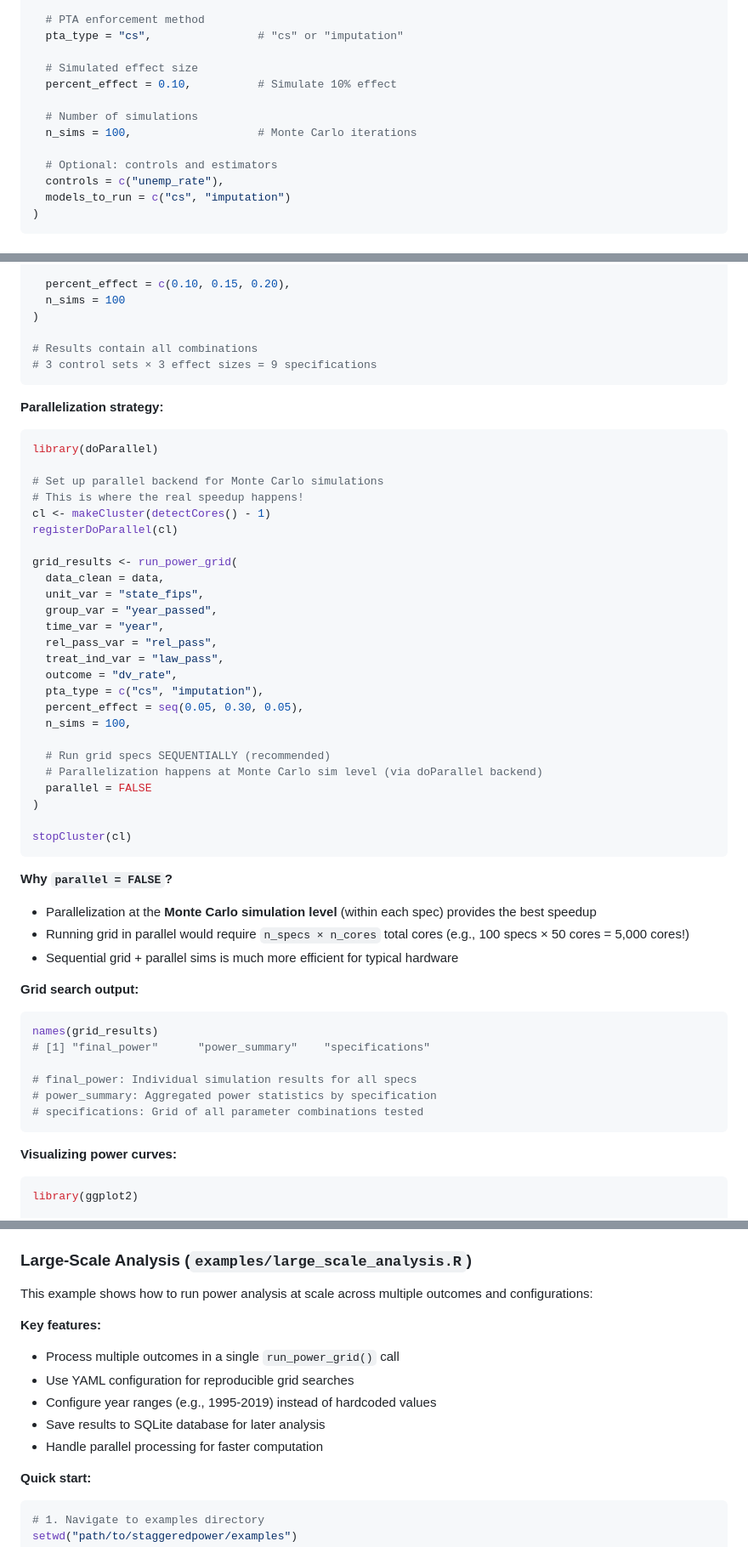
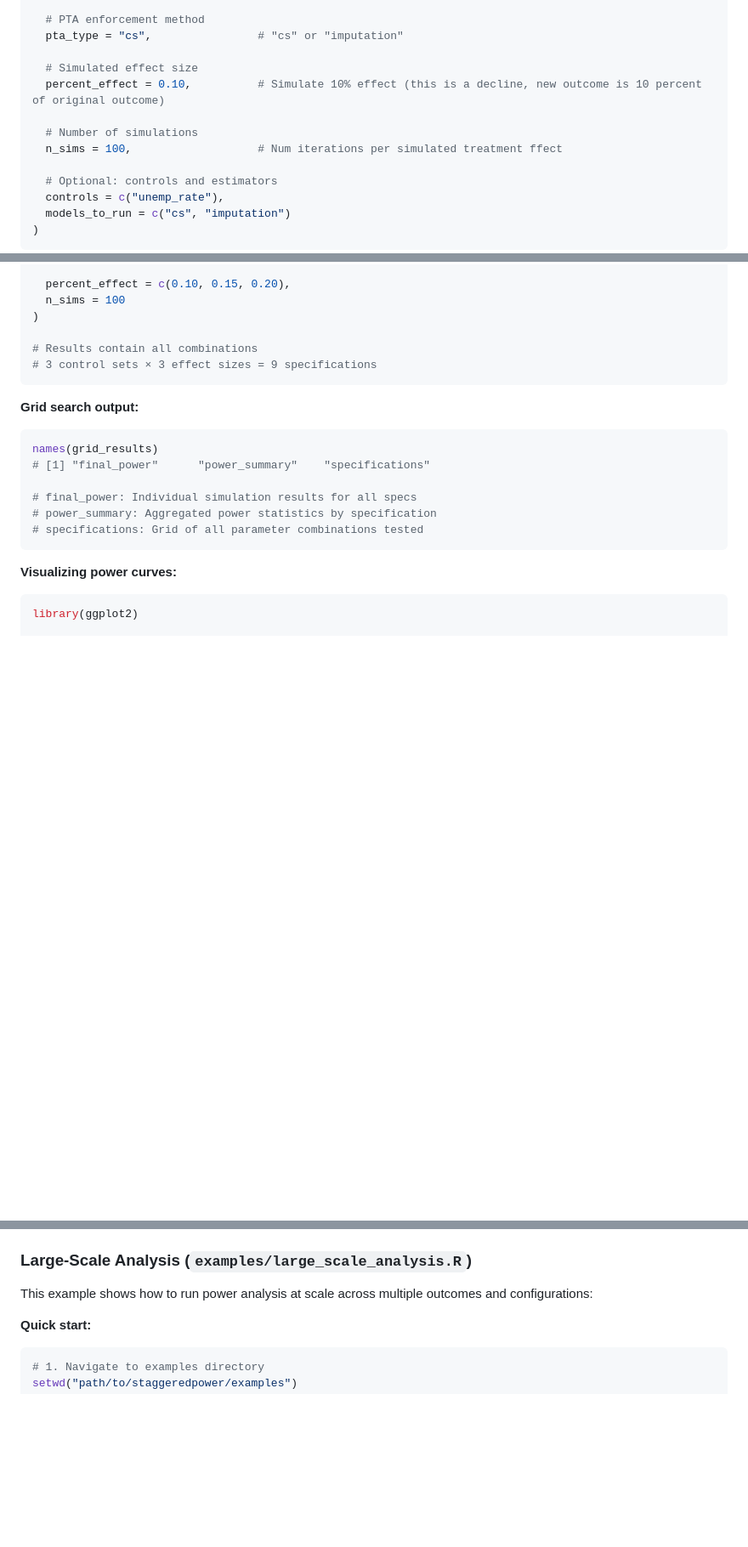
Before and after one commit to zjelveh/staggeredpower, a Markdown page: README.md, 3 parts joined by grey strips. Shown at 85% size. Drawn GitHub-style; blank space fills up the shorter version.

````diff
--- a/README.md
+++ b/README.md
@@ -116,10 +81,10 @@ results <- run_power_analysis(
   pta_type = "cs",                # "cs" or "imputation"
 
   # Simulated effect size
-  percent_effect = 0.10,          # Simulate 10% effect
+  percent_effect = 0.10,          # Simulate 10% effect (this is a decline, new outcome is 10 percent of original outcome)
 
   # Number of simulations
-  n_sims = 100,                   # Monte Carlo iterations
+  n_sims = 100,                   # Num iterations per simulated treatment ffect
 
   # Optional: controls and estimators
   controls = c("unemp_rate"),
@@ -223,41 +188,6 @@ grid_results <- run_power_grid(
 # Results contain all combinations
 # 3 control sets × 3 effect sizes = 9 specifications
 ```
-
-**Parallelization strategy:**
-
-```r
-library(doParallel)
-
-# Set up parallel backend for Monte Carlo simulations
-# This is where the real speedup happens!
-cl <- makeCluster(detectCores() - 1)
-registerDoParallel(cl)
-
-grid_results <- run_power_grid(
-  data_clean = data,
-  unit_var = "state_fips",
-  group_var = "year_passed",
-  time_var = "year",
-  rel_pass_var = "rel_pass",
-  treat_ind_var = "law_pass",
-  outcome = "dv_rate",
-  pta_type = c("cs", "imputation"),
-  percent_effect = seq(0.05, 0.30, 0.05),
-  n_sims = 100,
-
-  # Run grid specs SEQUENTIALLY (recommended)
-  # Parallelization happens at Monte Carlo sim level (via doParallel backend)
-  parallel = FALSE
-)
-
-stopCluster(cl)
-```
-
-**Why `parallel = FALSE`?**
-- Parallelization at the **Monte Carlo simulation level** (within each spec) provides the best speedup
-- Running grid in parallel would require `n_specs × n_cores` total cores (e.g., 100 specs × 50 cores = 5,000 cores!)
-- Sequential grid + parallel sims is much more efficient for typical hardware
 
 **Grid search output:**
 
@@ -407,13 +258,6 @@ The `examples/` directory contains complete workflows demonstrating real-world u
 ### Large-Scale Analysis (`examples/large_scale_analysis.R`)
 
 This example shows how to run power analysis at scale across multiple outcomes and configurations:
-
-**Key features:**
-- Process multiple outcomes in a single `run_power_grid()` call
-- Use YAML configuration for reproducible grid searches
-- Configure year ranges (e.g., 1995-2019) instead of hardcoded values
-- Save results to SQLite database for later analysis
-- Handle parallel processing for faster computation
 
 **Quick start:**
 
````
Also changed, not shown: other parts of README.md (+2 -130 lines).
